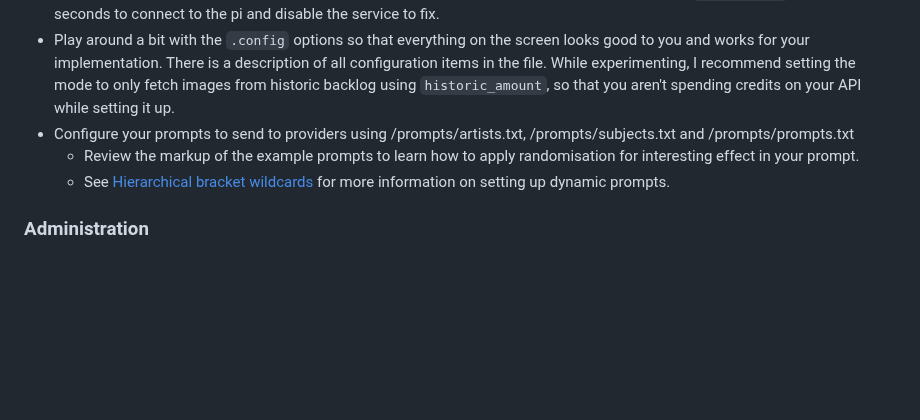
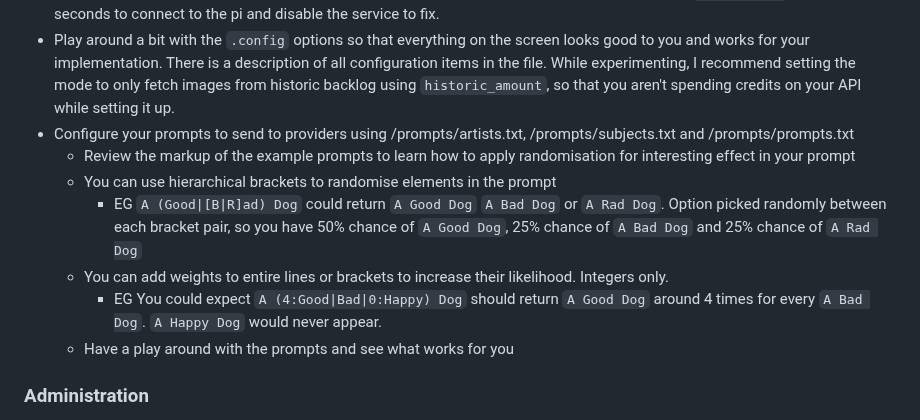
Before and after one commit to jezs00/pycasso, a Markdown page: README.md, the part around the change. Drawn GitHub-style; blank space fills up the shorter version.

Commit message:
Major update to readme to explain all config items and introduce wildcards

```diff
--- a/README.md
+++ b/README.md
@@ -72,9 +72,12 @@ more information. My preferred configuration is to set a wakeup timer to start a
 * With a PiJuice, you can configure `shutdown_on_battery` to automatically shut down and remove power to the board when pycasso is done, to complete a headless fully battery driven process. Be a little careful with this as to save battery, it prefers to shutdown above all else, even on exception. If you experience a program error you will only have `wait_to_run` (default 30) seconds to connect to the pi and disable the service to fix.
 * Play around a bit with the `.config` options so that everything on the screen looks good to you and works for your implementation. There is a description of all configuration items in the file. While experimenting, I recommend setting the mode to only fetch images from historic backlog using `historic_amount`, so that you aren't spending credits on your API while setting it up.
 * Configure your prompts to send to providers using /prompts/artists.txt, /prompts/subjects.txt and /prompts/prompts.txt
-  * Review the markup of the example prompts to learn how to apply randomisation for interesting effect in your prompt.
-  * See [Hierarchical bracket wildcards](#hierarchical-bracket-wildcards) for more information on setting up dynamic prompts.
-
+  * Review the markup of the example prompts to learn how to apply randomisation for interesting effect in your prompt
+  * You can use hierarchical brackets to randomise elements in the prompt
+    * EG `A (Good|[B|R]ad) Dog` could return `A Good Dog` `A Bad Dog` or `A Rad Dog`. Option picked randomly between each bracket pair, so you have 50% chance of `A Good Dog`, 25% chance of `A Bad Dog` and 25% chance of `A Rad Dog`
+  * You can add weights to entire lines or brackets to increase their likelihood. Integers only.
+    * EG You could expect `A (4:Good|Bad|0:Happy) Dog` should return `A Good Dog` around 4 times for every `A Bad Dog`. `A Happy Dog` would never appear.
+  * Have a play around with the prompts and see what works for you
 
 ### Administration
 * Access to the prompt generation files, configuration, and saved images may be complicated through your raspberry pi unit. I recommend setting up a SMB share for easy access to these folders. Feature request to set this up automatically is tracked [here](https://github.com/jezs00/pycasso/issues/19).
```
